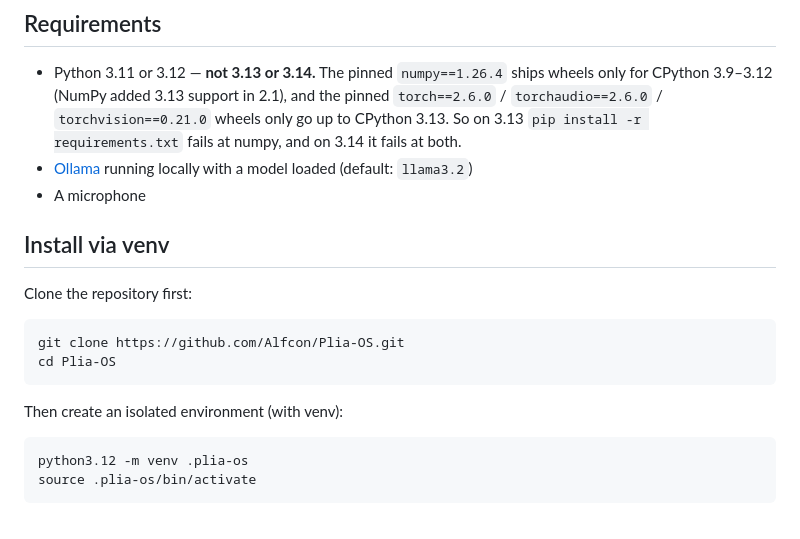
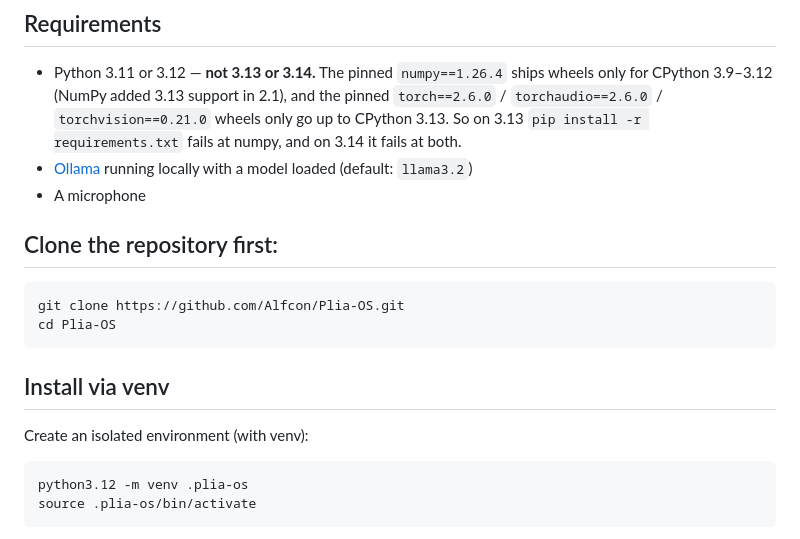
Before and after one commit to Alfcon/Plia-OS, a Markdown page: README.md, the part around the change. GitHub-like rendering.

Commit message:
Revise README installation instructions
Updated installation instructions for clarity and formatting.

````diff
--- a/README.md
+++ b/README.md
@@ -19,16 +19,17 @@ A local AI voice assistant with a web dashboard and a multi-agent backend.
 - [Ollama](https://ollama.com) running locally with a model loaded (default: `llama3.2`)
 - A microphone
 
-## Install via venv
 
-Clone the repository first:
+## Clone the repository first:
 
 ```bash
 git clone https://github.com/Alfcon/Plia-OS.git
 cd Plia-OS
 ```
 
-Then create an isolated environment (with venv):
+## Install via venv
+
+Create an isolated environment (with venv):
 
 ```bash
 python3.12 -m venv .plia-os
````
